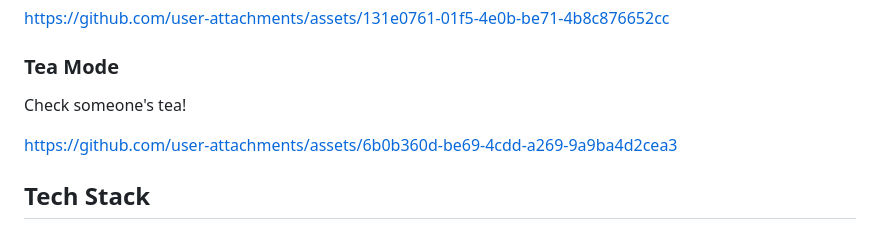
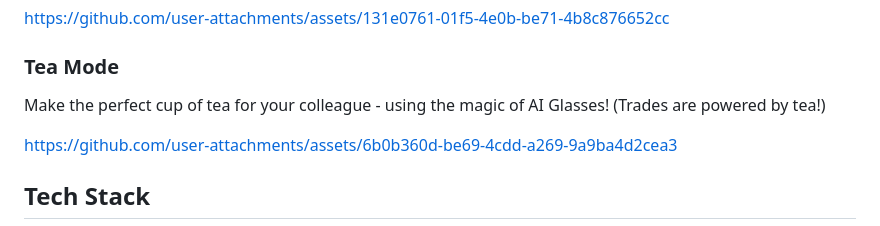
Before and after one commit to super-engineer-app/Super_Spex, a Markdown page: README.md, the part around the change. Rendered like a GitHub page.

```diff
--- a/README.md
+++ b/README.md
@@ -90,7 +90,7 @@ https://github.com/user-attachments/assets/131e0761-01f5-4e0b-be71-4b8c876652cc
 
 
 ### Tea Mode
-Check someone's tea!
+Make the perfect cup of tea for your colleague - using the magic of AI Glasses! (Trades are powered by tea!)
 
 
 https://github.com/user-attachments/assets/6b0b360d-be69-4cdd-a269-9a9ba4d2cea3
```
